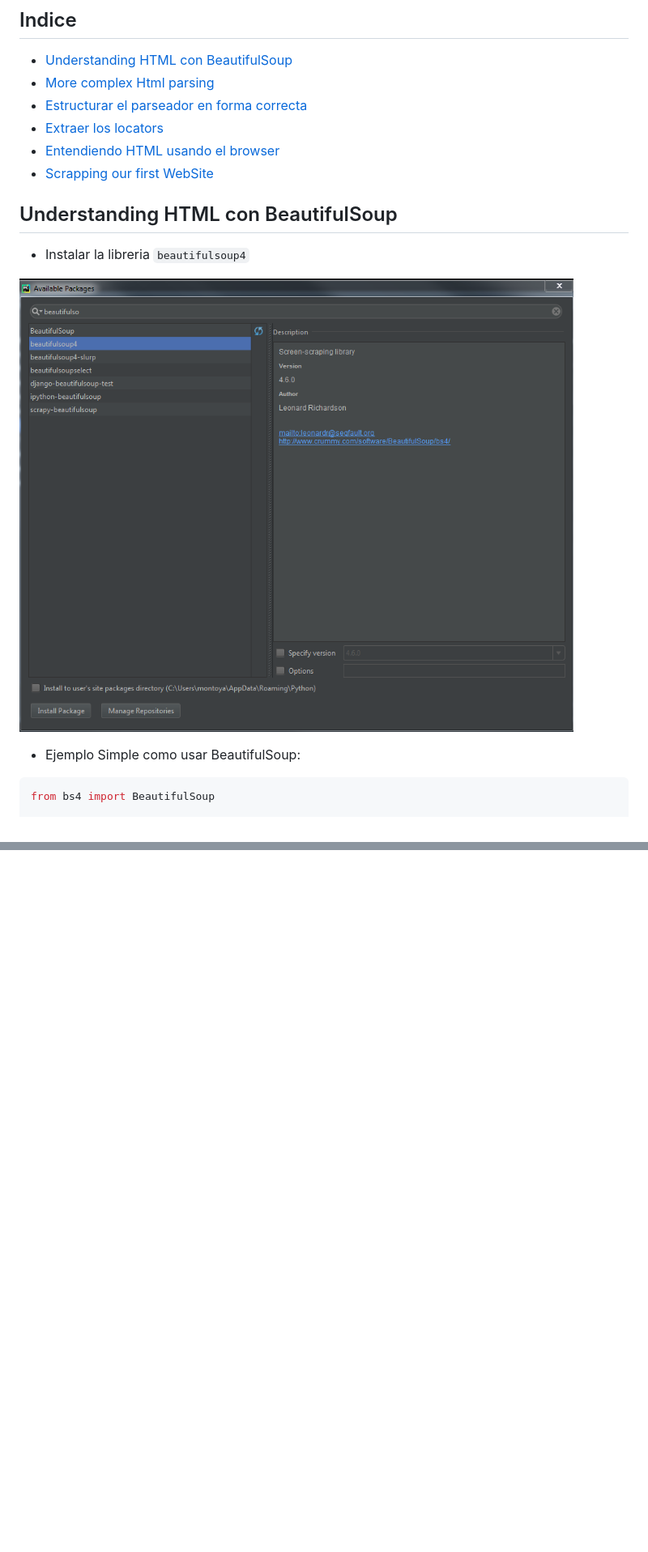
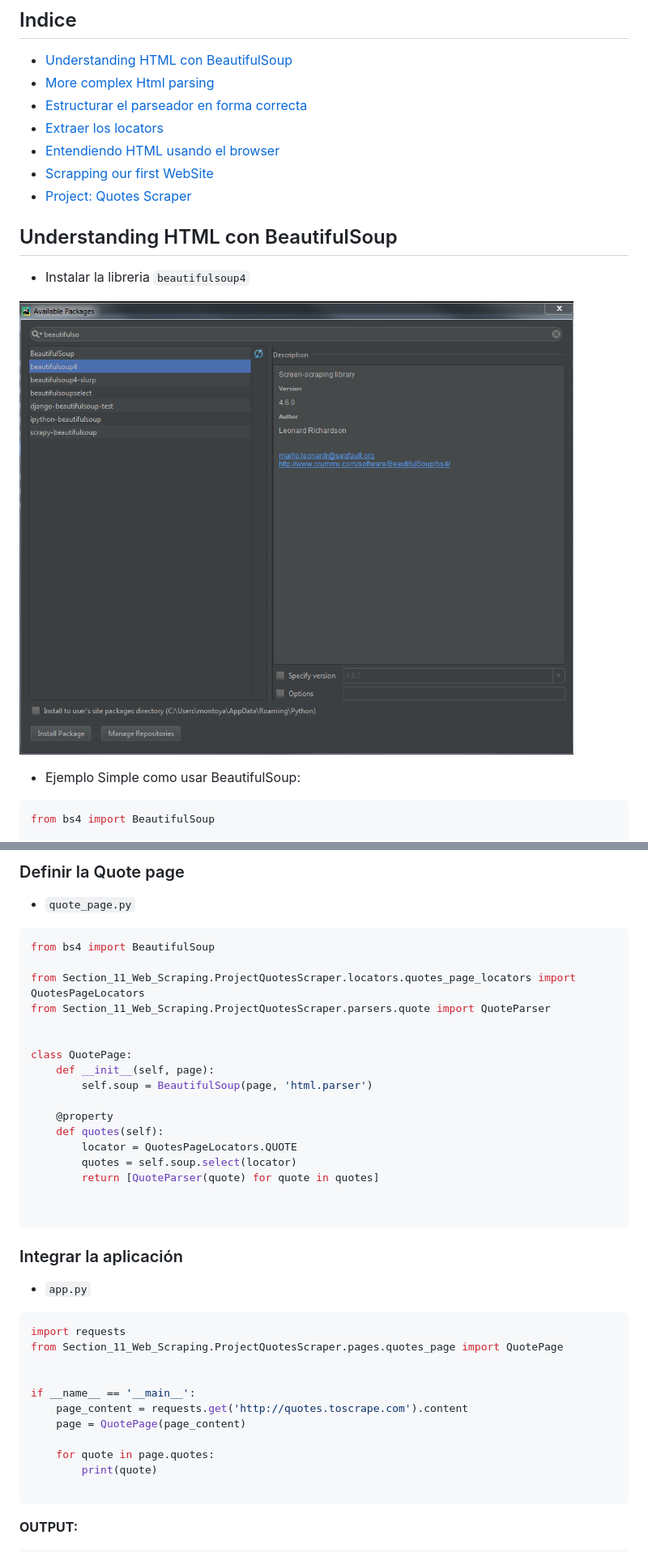
Before and after one commit to gmontoya2483/curso_python, a Markdown page: section_11_web_scraping.md, 2 parts joined by grey strips. Shown: that part at 81% size. GitHub-like rendering; blank space fills up the shorter version.

````diff
--- a/section_11_web_scraping.md
+++ b/section_11_web_scraping.md
@@ -10,6 +10,7 @@
 * [Extraer los locators](#extraer-los-locators)
 * [Entendiendo HTML usando el browser](#entendiendo-html-usando-el-browser)
 * [Scrapping our first WebSite](#scrapping-our-first-website)
+* [Project: Quotes Scraper](#project-quotes-scraper)
 
 
 ## Understanding HTML con BeautifulSoup
@@ -506,0 +568,43 @@ Process finished with exit code 0
+### Definir la Quote page
+
+* ``quote_page.py``
+
+```python
+from bs4 import BeautifulSoup
+
+from Section_11_Web_Scraping.ProjectQuotesScraper.locators.quotes_page_locators import QuotesPageLocators
+from Section_11_Web_Scraping.ProjectQuotesScraper.parsers.quote import QuoteParser
+
+
+class QuotePage:
+    def __init__(self, page):
+        self.soup = BeautifulSoup(page, 'html.parser')
+
+    @property
+    def quotes(self):
+        locator = QuotesPageLocators.QUOTE
+        quotes = self.soup.select(locator)
+        return [QuoteParser(quote) for quote in quotes]
+
+
+```
+
+### Integrar la aplicación
+
+* ``app.py``
+
+```python
+import requests
+from Section_11_Web_Scraping.ProjectQuotesScraper.pages.quotes_page import QuotePage
+
+
+if __name__ == '__main__':
+    page_content = requests.get('http://quotes.toscrape.com').content
+    page = QuotePage(page_content)
+
+    for quote in page.quotes:
+        print(quote)
+
+```
+**OUTPUT:**
+
````
Also changed, not shown: other parts of section_11_web_scraping.md (+87 -1 lines), README.md (+1 -0 lines), documentation/quotes_scraper_structure.png (added), 8 other files.
